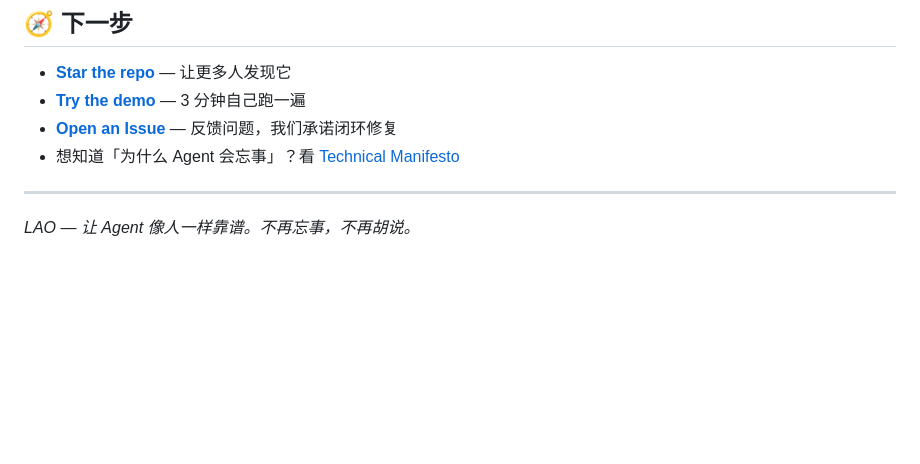
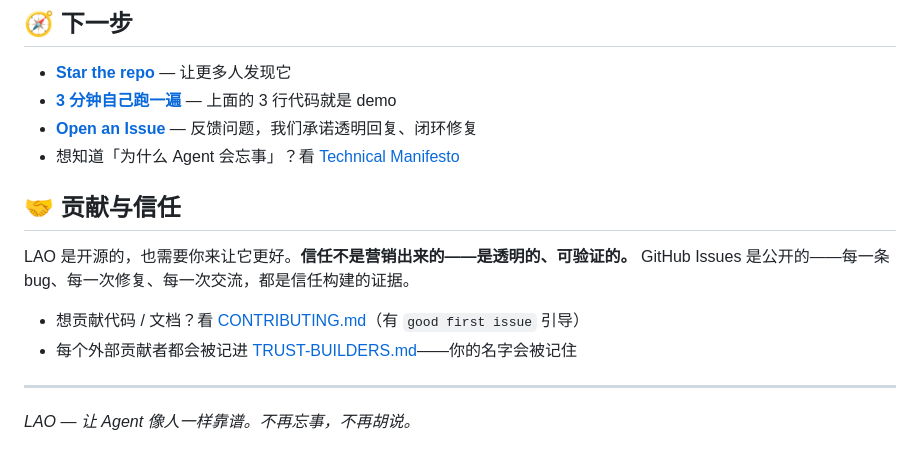
Before and after one commit to ZWISERFIT/lao, a Markdown page: README.md, the part around the change. Rendered like a GitHub page; blank space fills up the shorter version.

Commit message:
docs: 新增 CONTRIBUTING + TRUST-BUILDERS，README 增补贡献与信任区块（Luna 社区策略 Task 5）

```diff
--- a/README.md
+++ b/README.md
@@ -92,9 +92,16 @@ result = ai.predict("member_0421")                  # ③ 预测下个行为
 ## 🧭 下一步
 
 - [**Star the repo**](https://github.com/ZWISERFIT/lao) — 让更多人发现它
-- [**Try the demo**](https://github.com/ZWISERFIT/lao#demo) — 3 分钟自己跑一遍
-- [**Open an Issue**](https://github.com/ZWISERFIT/lao/issues) — 反馈问题，我们承诺闭环修复
+- [**3 分钟自己跑一遍**](https://github.com/ZWISERFIT/lao#3-行代码--3-分钟见效) — 上面的 3 行代码就是 demo
+- [**Open an Issue**](https://github.com/ZWISERFIT/lao/issues) — 反馈问题，我们承诺透明回复、闭环修复
 - 想知道「为什么 Agent 会忘事」？看 [Technical Manifesto](https://github.com/ZWISERFIT/ZWISERFIT/discussions/5)
+
+## 🤝 贡献与信任
+
+LAO 是开源的，也需要你来让它更好。**信任不是营销出来的——是透明的、可验证的。** GitHub Issues 是公开的——每一条 bug、每一次修复、每一次交流，都是信任构建的证据。
+
+- 想贡献代码 / 文档？看 [CONTRIBUTING.md](./CONTRIBUTING.md)（有 `good first issue` 引导）
+- 每个外部贡献者都会被记进 [TRUST-BUILDERS.md](./TRUST-BUILDERS.md)——你的名字会被记住
 
 ---
 
```
Also changed, not shown: CONTRIBUTING.md (added, +129 -0 lines), TRUST-BUILDERS.md (added, +52 -0 lines).
